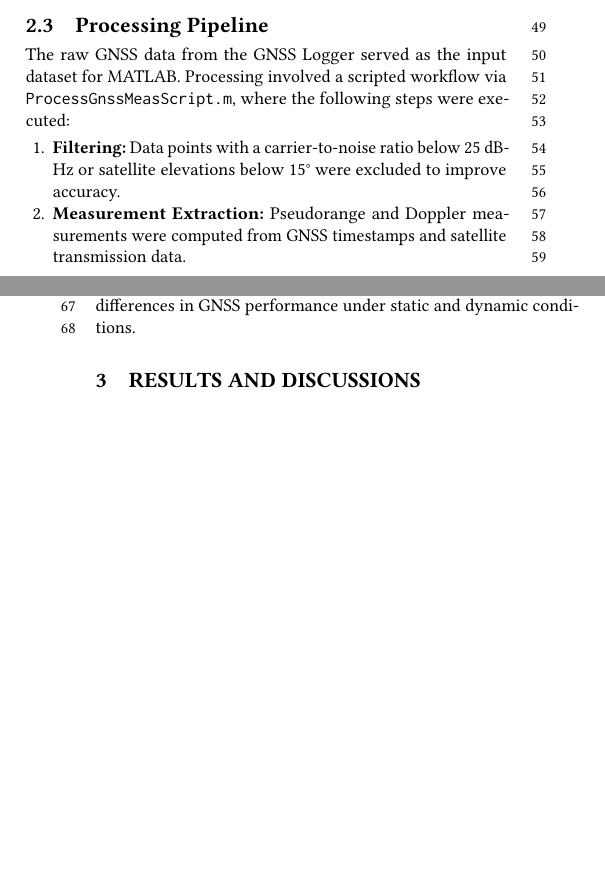
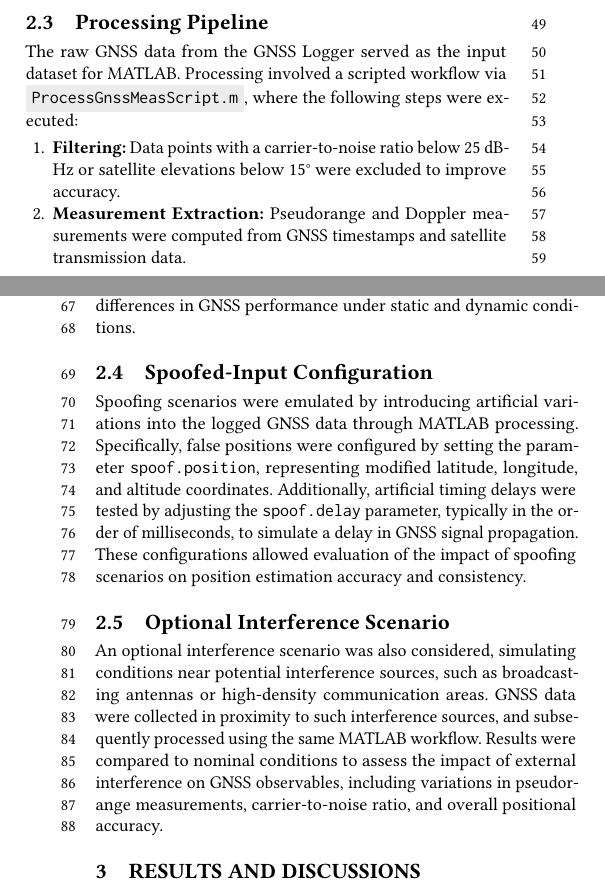
Before and after one commit to WDCSecure/LabGNSS, a LaTeX paper (Report/main.tex, which reads Report/sections/02-methods.tex): two parts of the columns of pages 1 and 2 of 3, joined at a grey line, cut so that both start at the same text, the shorter picture padded with empty space. The pictures show the PDF file Report/LabGNSS.pdf that the author committed with the source.

Commit message:
Section 2 updated

```diff
--- a/Report/sections/02-methods.tex
+++ b/Report/sections/02-methods.tex
@@ -68,3 +68,11 @@
         \end{enumerate}
 
         Results from this processing pipeline provided insights into the differences in GNSS performance under static and dynamic conditions.
+
+    \subsection{Spoofed-Input Configuration}
+
+        Spoofing scenarios were emulated by introducing artificial variations into the logged GNSS data through MATLAB processing. Specifically, false positions were configured by setting the parameter \texttt{spoof.position}, representing modified latitude, longitude, and altitude coordinates. Additionally, artificial timing delays were tested by adjusting the \texttt{spoof.delay} parameter, typically in the order of milliseconds, to simulate a delay in GNSS signal propagation. These configurations allowed evaluation of the impact of spoofing scenarios on position estimation accuracy and consistency.
+
+    \subsection{Optional Interference Scenario}
+
+        An optional interference scenario was also considered, simulating conditions near potential interference sources, such as broadcasting antennas or high-density communication areas. GNSS data were collected in proximity to such interference sources, and subsequently processed using the same MATLAB workflow. Results were compared to nominal conditions to assess the impact of external interference on GNSS observables, including variations in pseudorange measurements, carrier-to-noise ratio, and overall positional accuracy.
```
Also changed, not shown: Report/LabGNSS.pdf, Report/sections/02-methods.tex (8 more changed lines).
